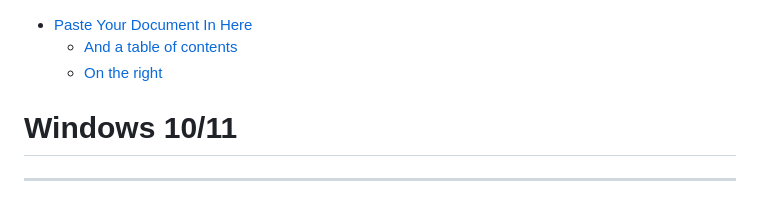
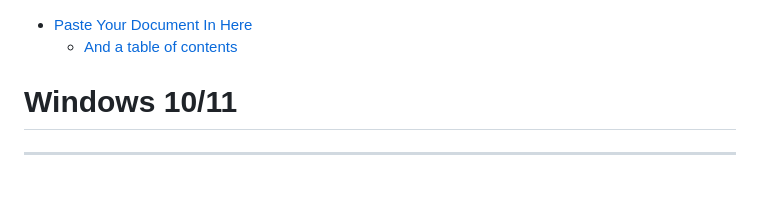
Before and after one commit to eWorkspace365/eworkspace365.github.io, a Markdown page: subitem1.md, the part around the change. GitHub-like rendering.

```diff
--- a/subitem1.md
+++ b/subitem1.md
@@ -1,6 +1,5 @@
 - [Paste Your Document In Here](#windows-1011)
   * [And a table of contents](#and-a-table-of-contents)
-  * [On the right](#on-the-right)
 
 # Windows 10/11
 ---
```
